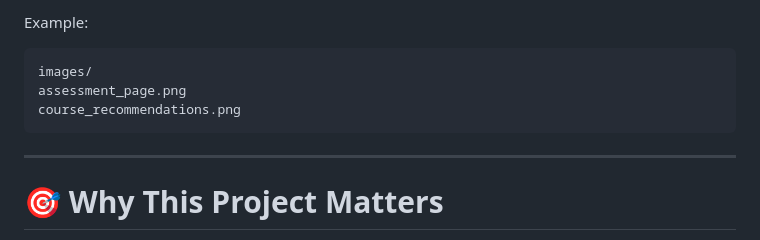
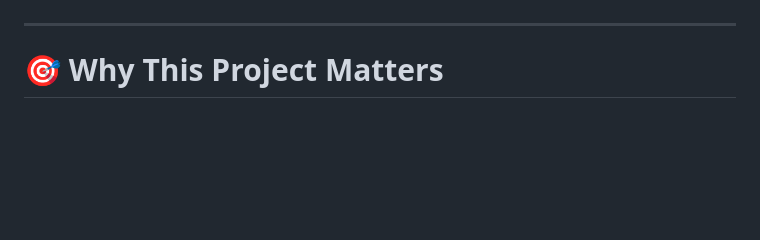
Before and after one commit to Gautamjangir15/coursepilot, a Markdown page: README.md, the part around one of its changes. Drawn GitHub-style; blank space fills up the shorter version.

````diff
--- a/README.md
+++ b/README.md
@@ -228,11 +229,4 @@ Add screenshots here for better presentation.
 
-Example:
-
-```
-images/
-assessment_page.png
-course_recommendations.png
-```
 
 ---
 
````
Also changed, not shown: other parts of README.md (+2 -1 lines).
